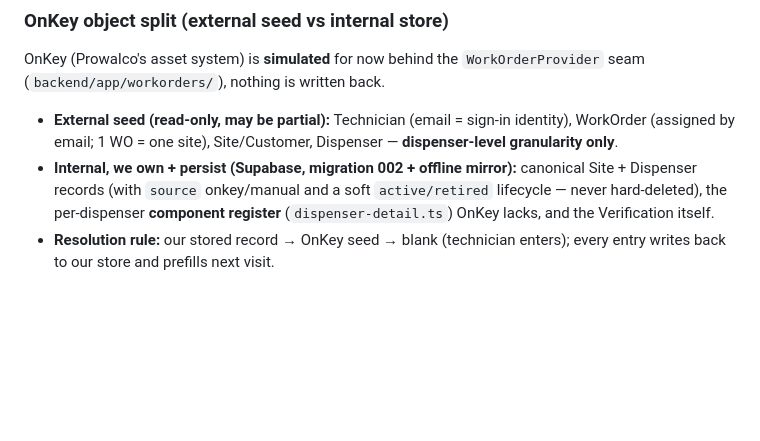
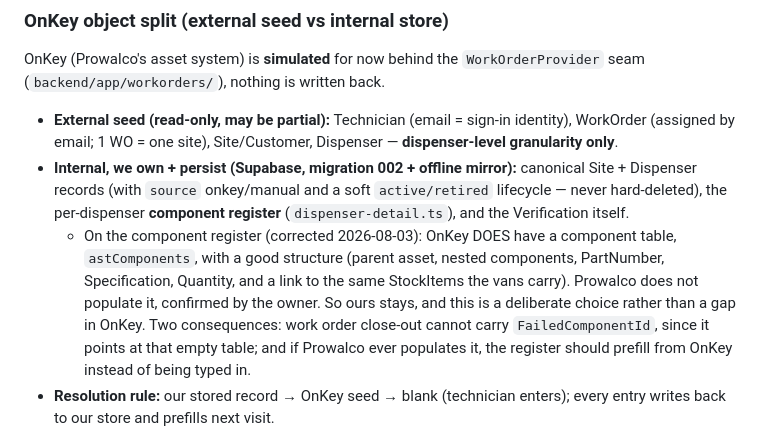
Before and after one commit to StebinnMathewsIA/calibration-certificate, a Markdown page: CLAUDE.md, the part around the change. Drawn GitHub-style; blank space fills up the shorter version.

Commit message:
Correct the brief on OnKey's component register
The brief said OnKey lacks a per-dispenser component register. It does
not lack one: astComponents exists and has a good structure, with a
parent asset, nested components, PartNumber, Specification, Quantity and
a link to the same StockItems the technician vans carry. Prowalco simply
does not populate it, confirmed by the owner.

Ours therefore stays, but as a deliberate choice rather than a gap in
OnKey, which is a more useful thing for the next person to read.

Two consequences follow. Work order close-out cannot carry
FailedComponentId, because that points at the empty table, so a
technician can report failure, type and root cause but not which
component failed. And if Prowalco ever populates it, our register should
prefill from OnKey rather than being typed in, including the stock item
link, which would tell a technician the exact part number for a failed
component and whether their van carries it.

Co-Authored-By: Claude Fable 5 <noreply@anthropic.com>
Claude-Session: https://claude.ai/code/session_012MXwVKK37brPVnjRBr7hPJ

```diff
--- a/CLAUDE.md
+++ b/CLAUDE.md
@@ -44,8 +44,16 @@ OnKey (Prowalco's asset system) is **simulated** for now behind the
 - **Internal, we own + persist (Supabase, migration 002 + offline mirror):**
   canonical Site + Dispenser records (with `source` onkey/manual and a soft
   `active/retired` lifecycle — never hard-deleted), the per-dispenser
-  **component register** (`dispenser-detail.ts`) OnKey lacks, and the
-  Verification itself.
+  **component register** (`dispenser-detail.ts`), and the Verification itself.
+  - On the component register (corrected 2026-08-03): OnKey DOES have a
+    component table, `astComponents`, with a good structure (parent asset,
+    nested components, PartNumber, Specification, Quantity, and a link to
+    the same StockItems the vans carry). Prowalco does not populate it,
+    confirmed by the owner. So ours stays, and this is a deliberate
+    choice rather than a gap in OnKey. Two consequences: work order
+    close-out cannot carry `FailedComponentId`, since it points at that
+    empty table; and if Prowalco ever populates it, the register should
+    prefill from OnKey instead of being typed in.
 - **Resolution rule:** our stored record → OnKey seed → blank (technician
   enters); every entry writes back to our store and prefills next visit.
 
```
